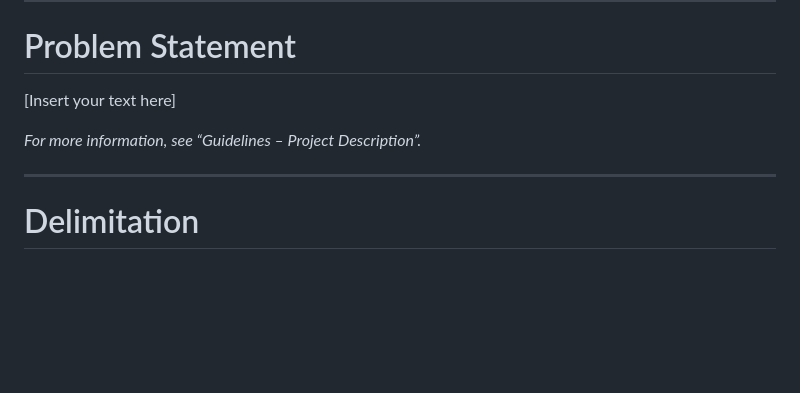
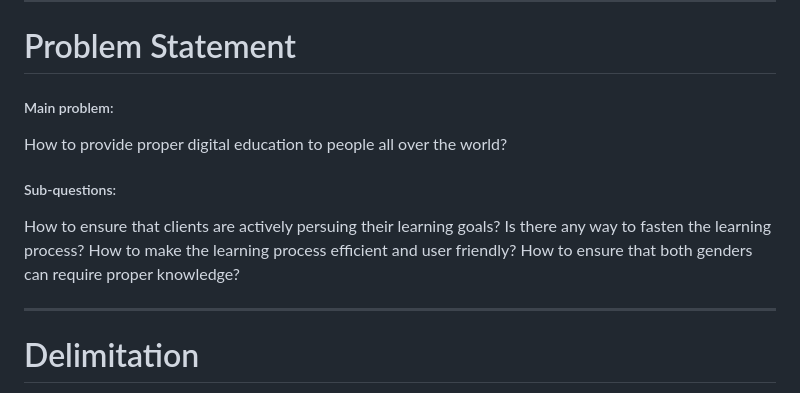
Before and after one commit to SEPCheesecakeFactory/SEP3, a Markdown page: Documentation/ProjectDescription.md, the part around the change. Rendered like a GitHub page; blank space fills up the shorter version.

Commit message:
update problem statemement

```diff
--- a/Documentation/ProjectDescription.md
+++ b/Documentation/ProjectDescription.md
@@ -19,9 +19,13 @@ _For more information, see “Guidelines – Project Description”._
 ---
 
 # Problem Statement
-[Insert your text here]
-
-_For more information, see “Guidelines – Project Description”._
+##### Main problem:
+How to provide proper digital education to people all over the world?
+##### Sub-questions:
+How to ensure that clients are actively persuing their learning goals?
+Is there any way to fasten the learning process?
+How to make the learning process efficient and user friendly?
+How to ensure that both genders can require proper knowledge?
 
 ---
 
```
